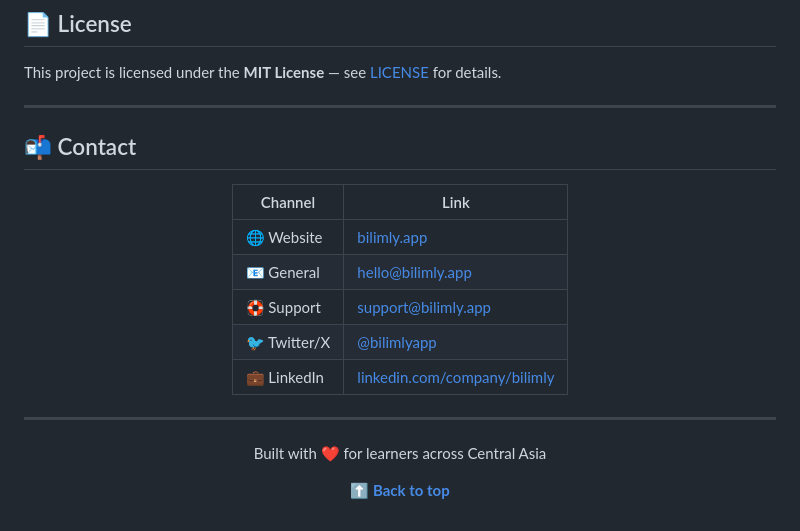
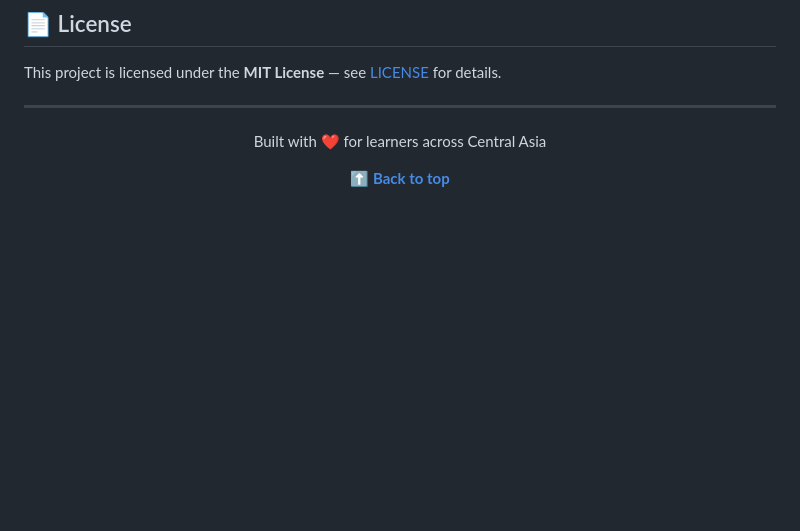
Before and after one commit to BegiDev/bilimly-website-source, a Markdown page: README.md, the part around the change. Rendered like a GitHub page; blank space fills up the shorter version.

Commit message:
Remove contact information from README
Removed contact information section from README.

```diff
--- a/README.md
+++ b/README.md
@@ -292,22 +292,6 @@ This project is licensed under the **MIT License** — see [LICENSE](LICENSE) fo
 
 ---
 
-## 📬 Contact
-
-<div align="center">
-
-| Channel | Link |
-|---------|------|
-| 🌐 Website | [bilimly.app](https://bilimly.app) |
-| 📧 General | [hello@bilimly.app](mailto:hello@bilimly.app) |
-| 🛟 Support | [support@bilimly.app](mailto:support@bilimly.app) |
-| 🐦 Twitter/X | [@bilimlyapp](https://twitter.com/bilimlyapp) |
-| 💼 LinkedIn | [linkedin.com/company/bilimly](https://linkedin.com/company/bilimly) |
-
-</div>
-
----
-
 <div align="center">
 
 Built with ❤️ for learners across Central Asia
```
